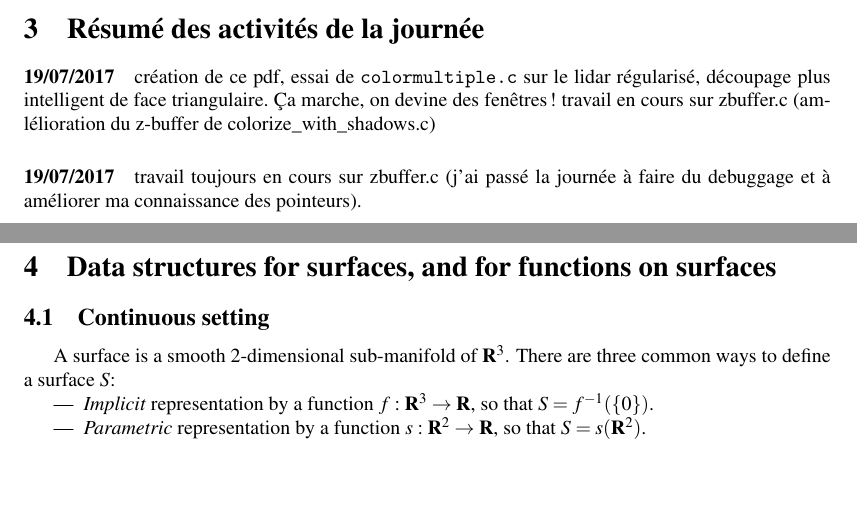
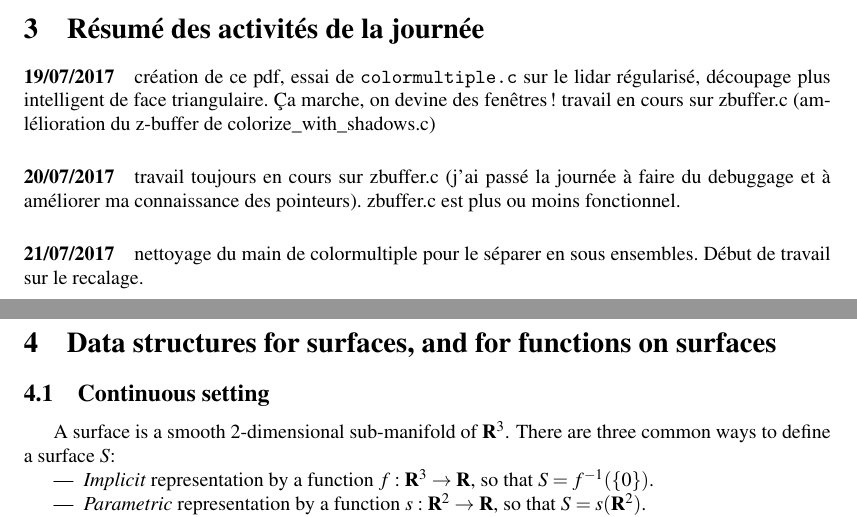
Before and after one commit to mnhrdt/texture, a LaTeX document (doc/avancement.tex): two parts of pages 2 and 3 of 6, joined at a grey line, cut so that both start at the same text, the shorter picture padded with empty space. Compiled offline with pdfLaTeX.

Commit message:
nettoyage de code et début de reflexion sur le recalage

```diff
--- a/doc/avancement.tex
+++ b/doc/avancement.tex
@@ -137,7 +137,8 @@ Je t'ai mis les r\'esultats sur menthe dans essai\_small pour lidar non filtr\'e
  %%%%%%%%%%%%%%%%%
 \section{Résumé des activités de la journée}
 \paragraph{19/07/2017} création de ce pdf, essai de \verb"colormultiple.c" sur le lidar régularisé, d\'ecoupage plus intelligent de face triangulaire. \c Ca marche, on devine des fen\^etres ! travail en cours sur zbuffer.c (aml\'elioration du z-buffer de colorize\_with\_shadows.c)
-\paragraph{19/07/2017}  travail toujours en cours sur zbuffer.c (j'ai pass\'e la journ\'ee \`a faire du debuggage et \`a am\'eliorer ma connaissance des pointeurs).
+\paragraph{20/07/2017}  travail toujours en cours sur zbuffer.c (j'ai pass\'e la journ\'ee \`a faire du debuggage et \`a am\'eliorer ma connaissance des pointeurs). zbuffer.c est plus ou moins fonctionnel.
+\paragraph{21/07/2017} nettoyage du main de colormultiple pour le s\'eparer en sous ensembles. D\'ebut de travail sur le recalage.
 
 \clearpage
 \begin{otherlanguage}{british}
```
